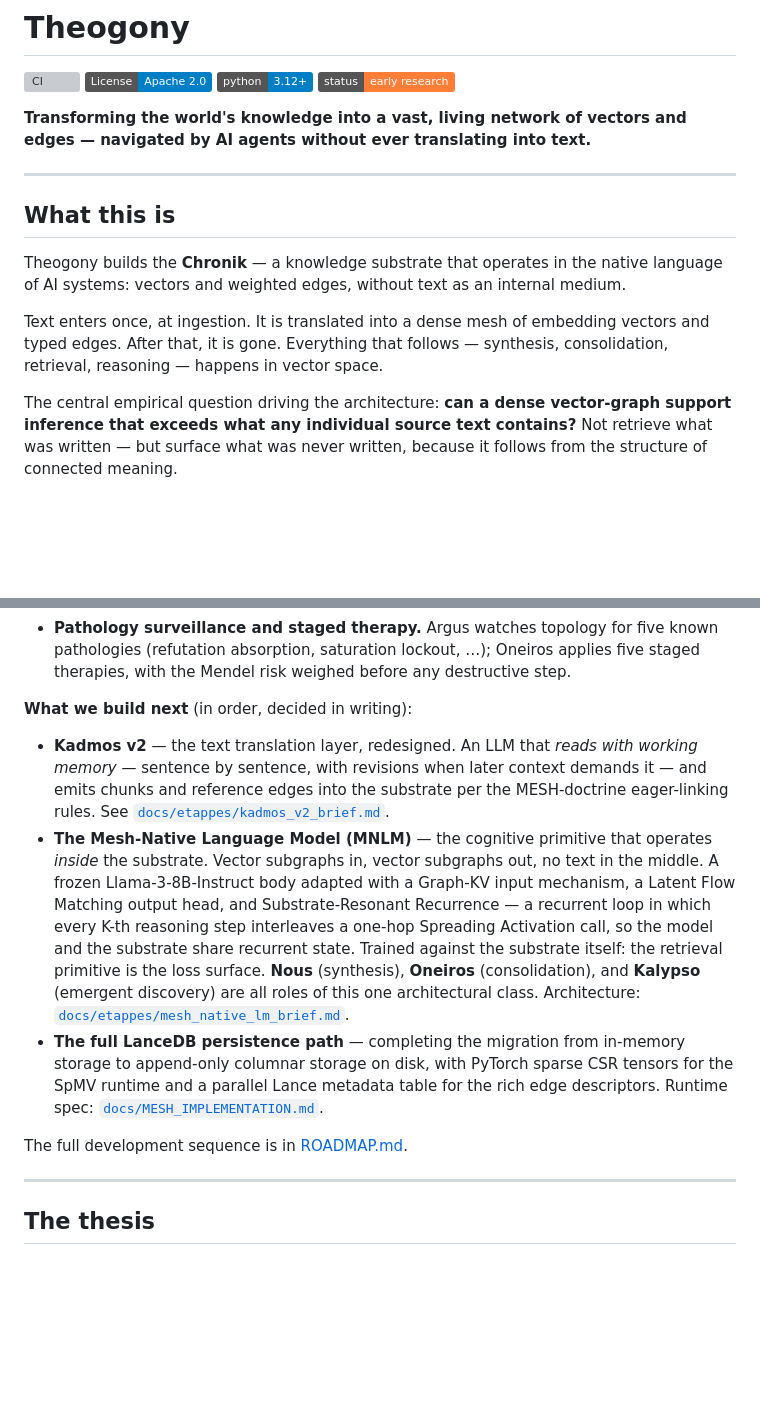
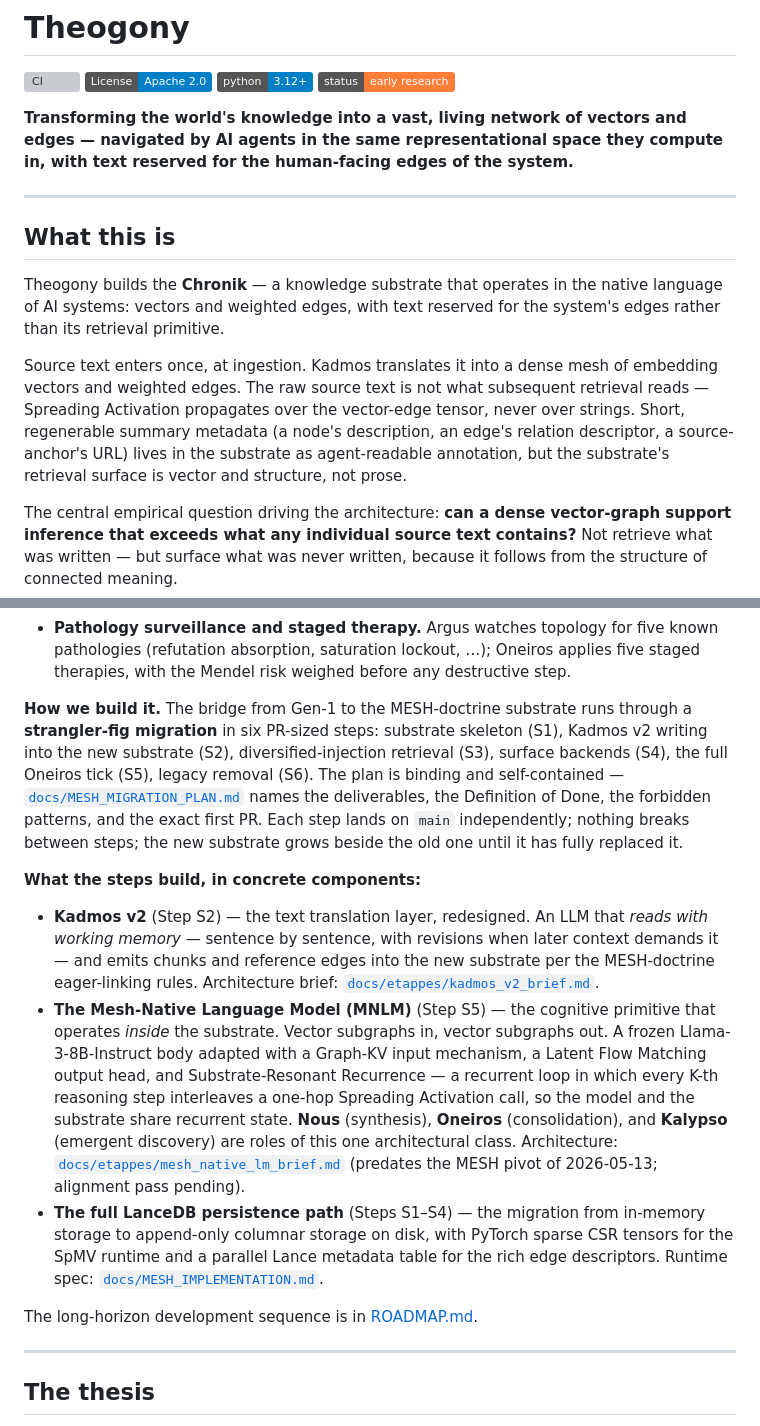
Before and after one commit to theogony-project/theogony, a Markdown page: README.md, 2 parts joined by grey strips. GitHub-like rendering; badges without logos; blank space fills up the shorter version; grey boxes are pictures that could not be loaded.

```diff
--- a/README.md
+++ b/README.md
@@ -5,15 +5,15 @@
 [![Python 3.12+](https://img.shields.io/badge/python-3.12+-blue.svg)](https://www.python.org/downloads/)
 [![Status: Early Research](https://img.shields.io/badge/status-early%20research-orange.svg)](ROADMAP.md)
 
-**Transforming the world's knowledge into a vast, living network of vectors and edges — navigated by AI agents without ever translating into text.**
+**Transforming the world's knowledge into a vast, living network of vectors and edges — navigated by AI agents in the same representational space they compute in, with text reserved for the human-facing edges of the system.**
 
 ---
 
 ## What this is
 
-Theogony builds the **Chronik** — a knowledge substrate that operates in the native language of AI systems: vectors and weighted edges, without text as an internal medium.
+Theogony builds the **Chronik** — a knowledge substrate that operates in the native language of AI systems: vectors and weighted edges, with text reserved for the system's edges rather than its retrieval primitive.
 
-Text enters once, at ingestion. It is translated into a dense mesh of embedding vectors and typed edges. After that, it is gone. Everything that follows — synthesis, consolidation, retrieval, reasoning — happens in vector space.
+Source text enters once, at ingestion. Kadmos translates it into a dense mesh of embedding vectors and weighted edges. The raw source text is not what subsequent retrieval reads — Spreading Activation propagates over the vector-edge tensor, never over strings. Short, regenerable summary metadata (a node's description, an edge's relation descriptor, a source-anchor's URL) lives in the substrate as agent-readable annotation, but the substrate's retrieval surface is vector and structure, not prose.
 
 The central empirical question driving the architecture: **can a dense vector-graph support inference that exceeds what any individual source text contains?** Not retrieve what was written — but surface what was never written, because it follows from the structure of connected meaning.
 
@@ -46,12 +48,15 @@ This is an early-stage research project. The substrate doctrine — how the mesh
 - **Agent-driven cleanup, post-hoc.** Deduplication, contradiction resolution, false-information removal, redundancy compression — all operate on existing substrate state, with audit. No pre-gates judging content at insertion.
 - **Pathology surveillance and staged therapy.** Argus watches topology for five known pathologies (refutation absorption, saturation lockout, …); Oneiros applies five staged therapies, with the Mendel risk weighed before any destructive step.
 
-**What we build next** (in order, decided in writing):
-- **Kadmos v2** — the text translation layer, redesigned. An LLM that *reads with working memory* — sentence by sentence, with revisions when later context demands it — and emits chunks and reference edges into the substrate per the MESH-doctrine eager-linking rules. See [`docs/etappes/kadmos_v2_brief.md`](docs/etappes/kadmos_v2_brief.md).
-- **The Mesh-Native Language Model (MNLM)** — the cognitive primitive that operates *inside* the substrate. Vector subgraphs in, vector subgraphs out, no text in the middle. A frozen Llama-3-8B-Instruct body adapted with a Graph-KV input mechanism, a Latent Flow Matching output head, and Substrate-Resonant Recurrence — a recurrent loop in which every K-th reasoning step interleaves a one-hop Spreading Activation call, so the model and the substrate share recurrent state. Trained against the substrate itself: the retrieval primitive is the loss surface. **Nous** (synthesis), **Oneiros** (consolidation), and **Kalypso** (emergent discovery) are all roles of this one architectural class. Architecture: [`docs/etappes/mesh_native_lm_brief.md`](docs/etappes/mesh_native_lm_brief.md).
-- **The full LanceDB persistence path** — completing the migration from in-memory storage to append-only columnar storage on disk, with PyTorch sparse CSR tensors for the SpMV runtime and a parallel Lance metadata table for the rich edge descriptors. Runtime spec: [`docs/MESH_IMPLEMENTATION.md`](docs/MESH_IMPLEMENTATION.md).
+**How we build it.** The bridge from Gen-1 to the MESH-doctrine substrate runs through a **strangler-fig migration** in six PR-sized steps: substrate skeleton (S1), Kadmos v2 writing into the new substrate (S2), diversified-injection retrieval (S3), surface backends (S4), the full Oneiros tick (S5), legacy removal (S6). The plan is binding and self-contained — [`docs/MESH_MIGRATION_PLAN.md`](docs/MESH_MIGRATION_PLAN.md) names the deliverables, the Definition of Done, the forbidden patterns, and the exact first PR. Each step lands on `main` independently; nothing breaks between steps; the new substrate grows beside the old one until it has fully replaced it.
 
-The full development sequence is in [ROADMAP.md](ROADMAP.md).
+**What the steps build, in concrete components:**
+
+- **Kadmos v2** (Step S2) — the text translation layer, redesigned. An LLM that *reads with working memory* — sentence by sentence, with revisions when later context demands it — and emits chunks and reference edges into the new substrate per the MESH-doctrine eager-linking rules. Architecture brief: [`docs/etappes/kadmos_v2_brief.md`](docs/etappes/kadmos_v2_brief.md).
+- **The Mesh-Native Language Model (MNLM)** (Step S5) — the cognitive primitive that operates *inside* the substrate. Vector subgraphs in, vector subgraphs out. A frozen Llama-3-8B-Instruct body adapted with a Graph-KV input mechanism, a Latent Flow Matching output head, and Substrate-Resonant Recurrence — a recurrent loop in which every K-th reasoning step interleaves a one-hop Spreading Activation call, so the model and the substrate share recurrent state. **Nous** (synthesis), **Oneiros** (consolidation), and **Kalypso** (emergent discovery) are roles of this one architectural class. Architecture: [`docs/etappes/mesh_native_lm_brief.md`](docs/etappes/mesh_native_lm_brief.md) (predates the MESH pivot of 2026-05-13; alignment pass pending).
+- **The full LanceDB persistence path** (Steps S1–S4) — the migration from in-memory storage to append-only columnar storage on disk, with PyTorch sparse CSR tensors for the SpMV runtime and a parallel Lance metadata table for the rich edge descriptors. Runtime spec: [`docs/MESH_IMPLEMENTATION.md`](docs/MESH_IMPLEMENTATION.md).
+
+The long-horizon development sequence is in [ROADMAP.md](ROADMAP.md).
 
 ---
 
```
Also changed, not shown: other parts of README.md (+23 -51 lines).
